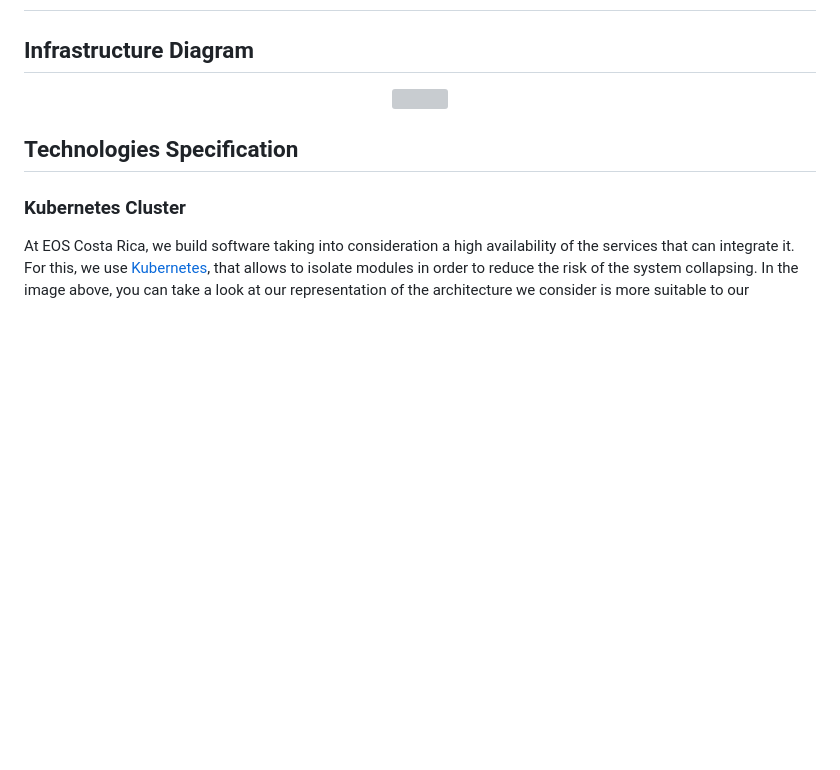
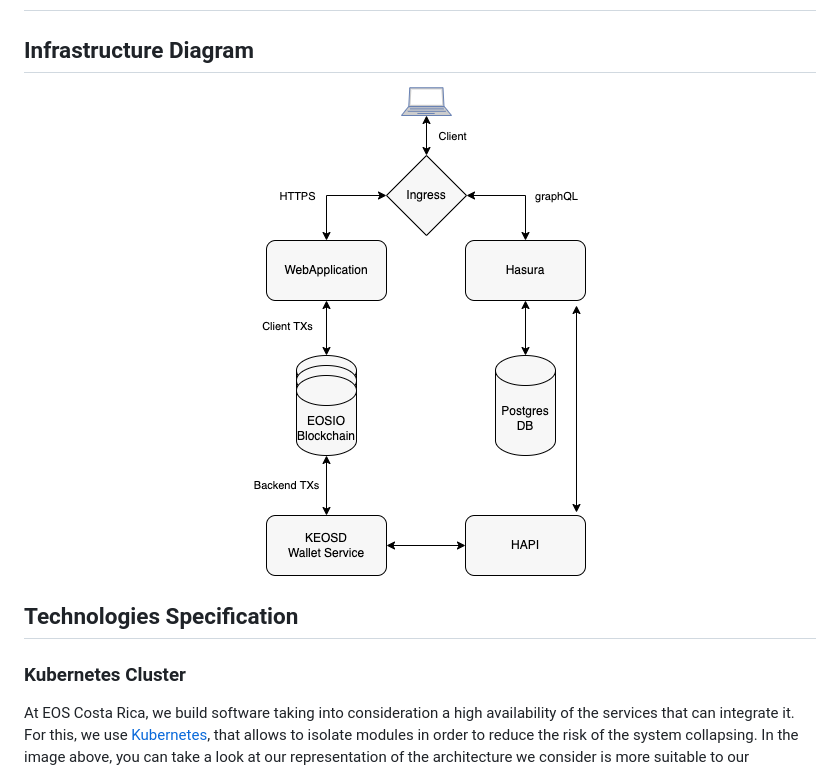
Before and after one commit to eostarter/token-sale-platform, a Markdown page: README.md, the part around the change. Drawn GitHub-style; pictures changed too: docs/img/infrastructure.png (added); blank space fills up the shorter version; grey boxes are pictures that could not be loaded.

Commit message:
fix(docs): update readme

```diff
--- a/README.md
+++ b/README.md
@@ -132,7 +132,7 @@ Within the download you'll find the following directories and files:
 ## Infrastructure Diagram
 
 <p align="center">
-  <img src="docs/img/infra.svg" />
+  <img src="docs/img/infrastructure.png" />
 </p>
 
 ## Technologies Specification
```
Also changed, not shown: 3 other files.
